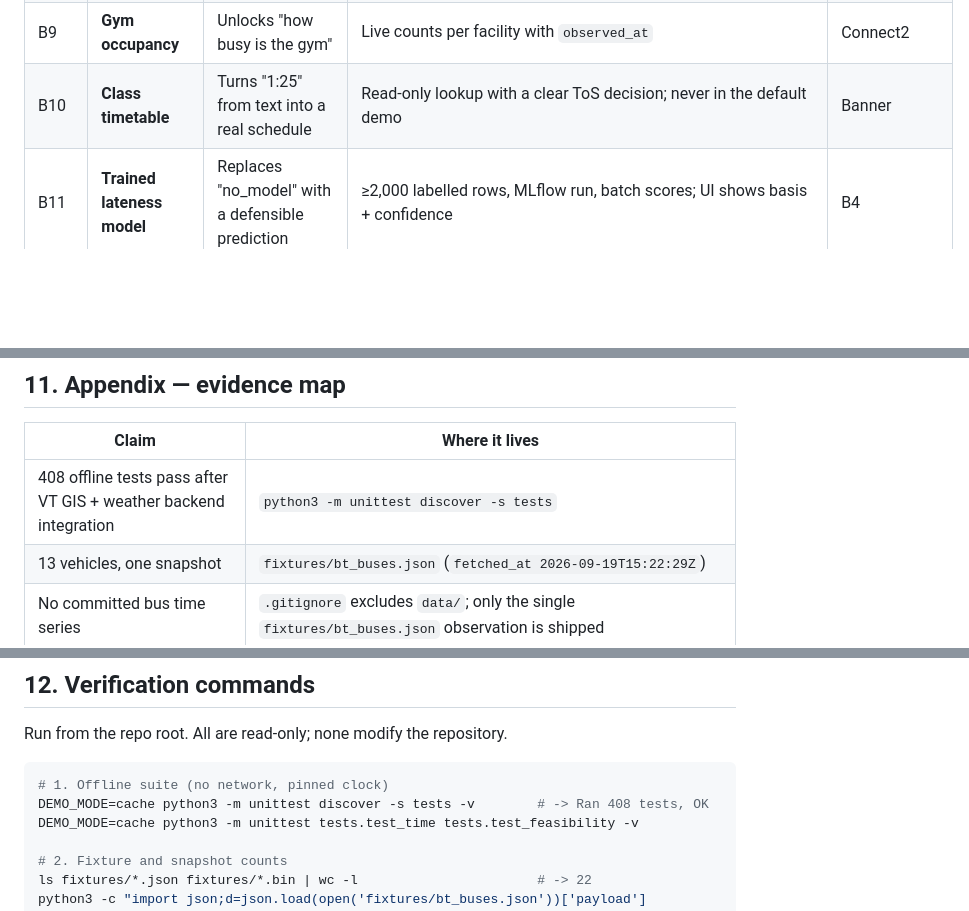
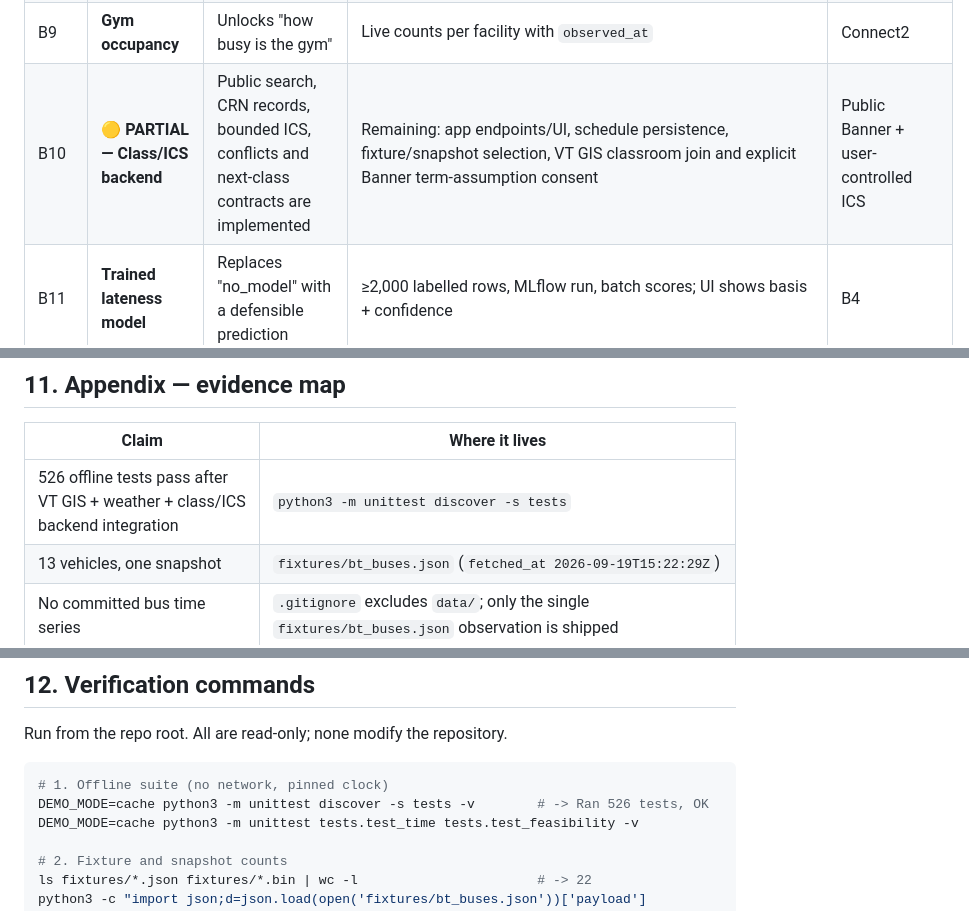
Before and after one commit to Taylor5132/HokieFlow, a Markdown page: docs/FUNCTIONALITY_AND_DATA_MATRIX.md, 3 parts joined by grey strips. Rendered like a GitHub page; blank space fills up the shorter version.

````diff
--- a/docs/FUNCTIONALITY_AND_DATA_MATRIX.md
+++ b/docs/FUNCTIONALITY_AND_DATA_MATRIX.md
@@ -466,7 +467,7 @@ forcing GTFS. B1 and P1 are therefore closed below.
 | B7 | **Campus status / closures** | Unlocks a safety banner and route-avoidance copy | Status + active closures parsed; UI banner when active | vt.edu/status, ArcGIS |
 | B8 | **Library hours** | Unlocks a study-spot job | Hours for Newman/others; `is_open_now`, `closes_in_min` | LibCal/HTML |
 | B9 | **Gym occupancy** | Unlocks "how busy is the gym" | Live counts per facility with `observed_at` | Connect2 |
-| B10 | **Class timetable** | Turns "1:25" from text into a real schedule | Read-only lookup with a clear ToS decision; never in the default demo | Banner |
+| B10 | 🟡 **PARTIAL — Class/ICS backend** | Public search, CRN records, bounded ICS, conflicts and next-class contracts are implemented | Remaining: app endpoints/UI, schedule persistence, fixture/snapshot selection, VT GIS classroom join and explicit Banner term-assumption consent | Public Banner + user-controlled ICS |
 | B11 | **Trained lateness model** | Replaces "no_model" with a defensible prediction | ≥2,000 labelled rows, MLflow run, batch scores; UI shows basis + confidence | B4 |
 | B12 | **SafeRide availability** | Unlocks a nighttime safety option | A documented data path exists; otherwise ship phone/app link only | VTPD |
 
@@ -537,7 +539,7 @@ Every component must name all five before it is marked ready.
 
 | Claim | Where it lives |
 |---|---|
-| 408 offline tests pass after VT GIS + weather backend integration | `python3 -m unittest discover -s tests` |
+| 526 offline tests pass after VT GIS + weather + class/ICS backend integration | `python3 -m unittest discover -s tests` |
 | 13 vehicles, one snapshot | `fixtures/bt_buses.json` (`fetched_at 2026-09-19T15:22:29Z`) |
 | No committed bus time series | `.gitignore` excludes `data/`; only the single `fixtures/bt_buses.json` observation is shipped |
 | 470 recipes, 188 blank allergens, 42 nut, 174 veg, 231 vegan | `fixtures/dining_menu__dtdate=09-19-2026__location_num=15.json` |
@@ -560,7 +562,7 @@ Run from the repo root. All are read-only; none modify the repository.
 
 ```bash
 # 1. Offline suite (no network, pinned clock)
-DEMO_MODE=cache python3 -m unittest discover -s tests -v        # -> Ran 408 tests, OK
+DEMO_MODE=cache python3 -m unittest discover -s tests -v        # -> Ran 526 tests, OK
 DEMO_MODE=cache python3 -m unittest tests.test_time tests.test_feasibility -v
 
 # 2. Fixture and snapshot counts
````
Also changed, not shown: other parts of docs/FUNCTIONALITY_AND_DATA_MATRIX.md (+7 -5 lines), README.md (+1 -1 lines).
